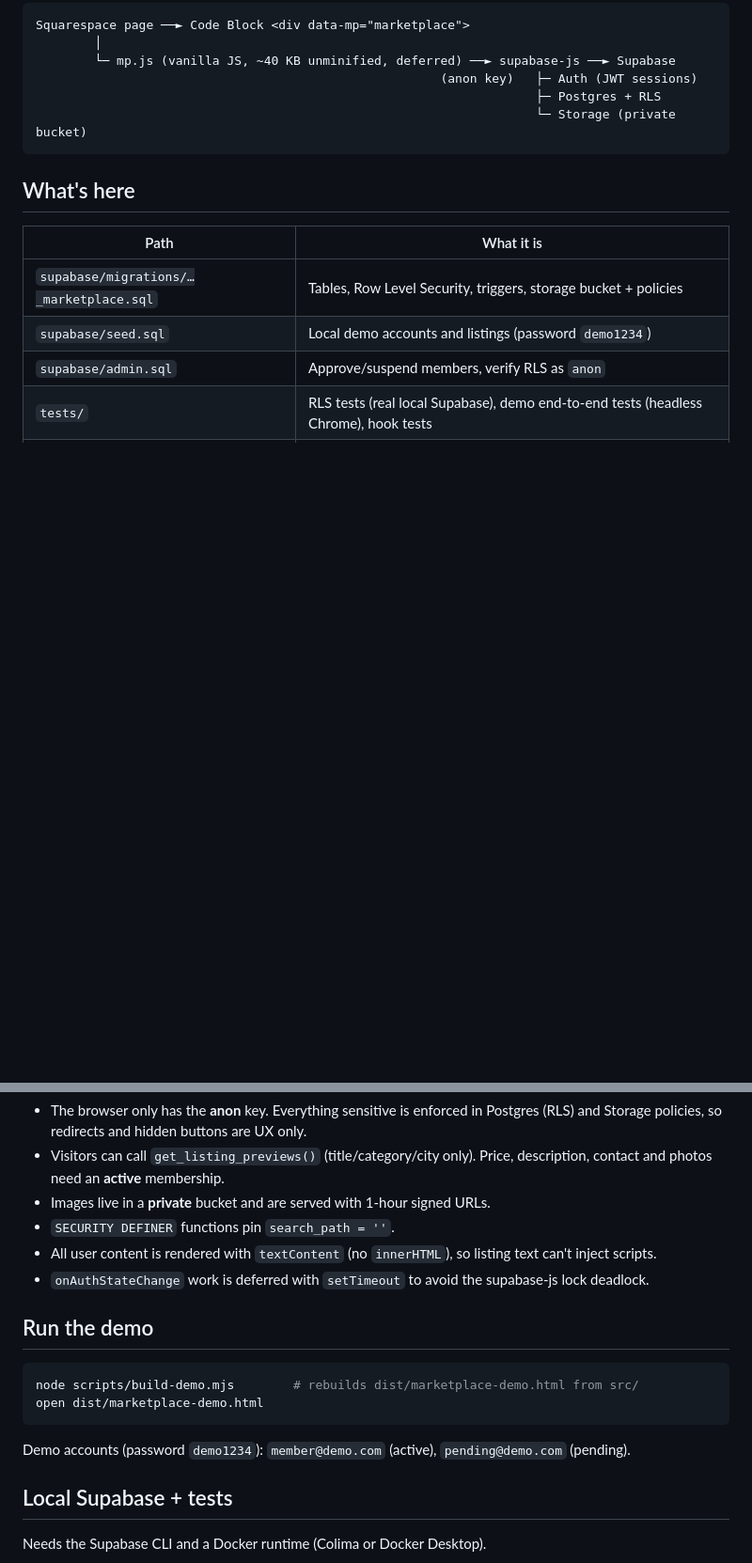
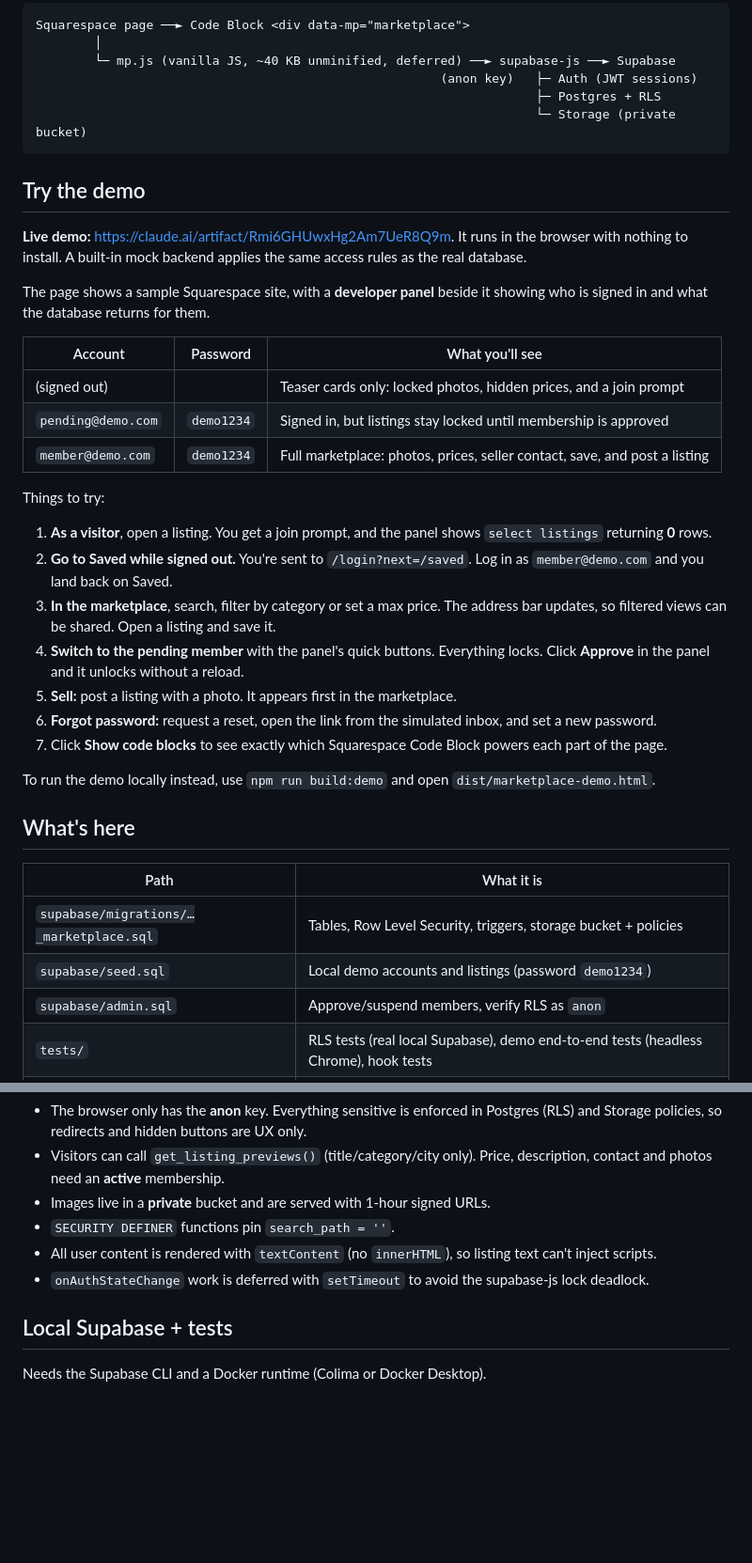
Before and after one commit to dtrinidad-iv/members-marketplace, a Markdown page: README.md, 2 parts joined by grey strips. Shown at 94% size. Rendered like a GitHub page; blank space fills up the shorter version.

Commit message:
Replace PITCH.md with a demo guide in the README
Co-Authored-By: Claude Opus 5.5 <noreply@anthropic.com>

````diff
--- a/README.md
+++ b/README.md
@@ -10,6 +10,30 @@ Squarespace page ──► Code Block <div data-mp="marketplace">
                                                                     ├─ Postgres + RLS
                                                                     └─ Storage (private bucket)
 ```
+
+## Try the demo
+
+**Live demo:** https://claude.ai/artifact/Rmi6GHUwxHg2Am7UeR8Q9m. It runs in the browser with nothing to install. A built-in mock backend applies the same access rules as the real database.
+
+The page shows a sample Squarespace site, with a **developer panel** beside it showing who is signed in and what the database returns for them.
+
+| Account | Password | What you'll see |
+|---|---|---|
+| (signed out) | | Teaser cards only: locked photos, hidden prices, and a join prompt |
+| `pending@demo.com` | `demo1234` | Signed in, but listings stay locked until membership is approved |
+| `member@demo.com` | `demo1234` | Full marketplace: photos, prices, seller contact, save, and post a listing |
+
+Things to try:
+
+1. **As a visitor**, open a listing. You get a join prompt, and the panel shows `select listings` returning **0** rows.
+2. **Go to Saved while signed out.** You're sent to `/login?next=/saved`. Log in as `member@demo.com` and you land back on Saved.
+3. **In the marketplace**, search, filter by category or set a max price. The address bar updates, so filtered views can be shared. Open a listing and save it.
+4. **Switch to the pending member** with the panel's quick buttons. Everything locks. Click **Approve** in the panel and it unlocks without a reload.
+5. **Sell:** post a listing with a photo. It appears first in the marketplace.
+6. **Forgot password:** request a reset, open the link from the simulated inbox, and set a new password.
+7. Click **Show code blocks** to see exactly which Squarespace Code Block powers each part of the page.
+
+To run the demo locally instead, use `npm run build:demo` and open `dist/marketplace-demo.html`.
 
 ## What's here
 
@@ -52,15 +76,6 @@ Squarespace page ──► Code Block <div data-mp="marketplace">
 - All user content is rendered with `textContent` (no `innerHTML`), so listing text can't inject scripts.
 - `onAuthStateChange` work is deferred with `setTimeout` to avoid the supabase-js lock deadlock.
 
-## Run the demo
-
-```bash
-node scripts/build-demo.mjs        # rebuilds dist/marketplace-demo.html from src/
-open dist/marketplace-demo.html
-```
-
-Demo accounts (password `demo1234`): `member@demo.com` (active), `pending@demo.com` (pending).
-
 ## Local Supabase + tests
 
 Needs the Supabase CLI and a Docker runtime (Colima or Docker Desktop).
````
Also changed, not shown: PITCH.md (deleted, +0 -18 lines).
